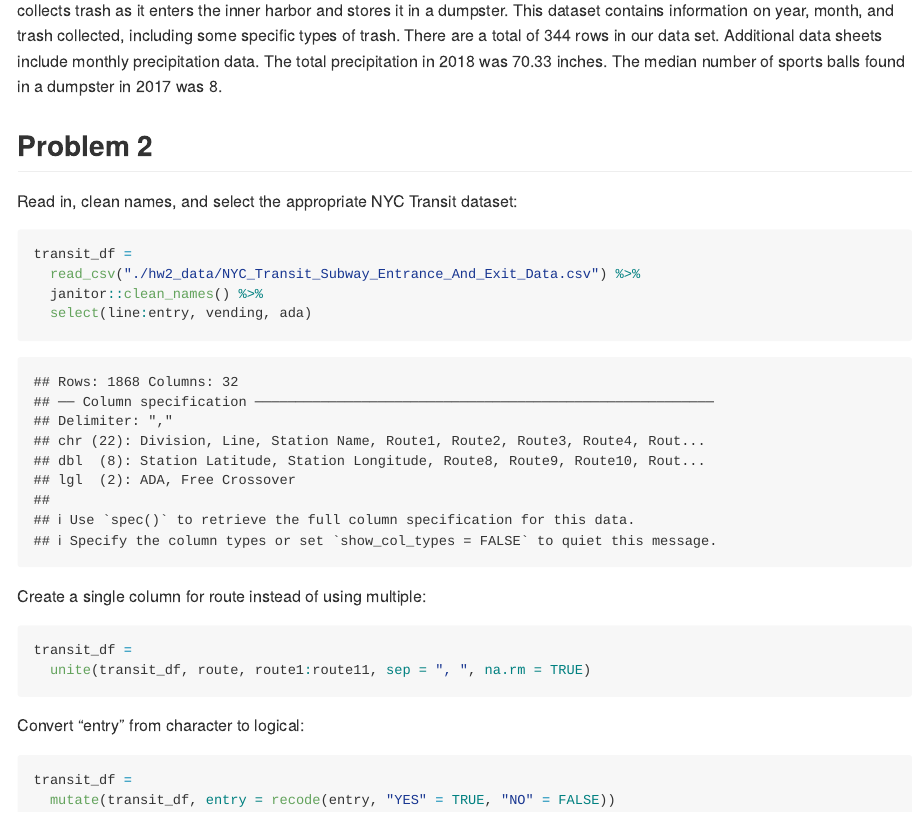
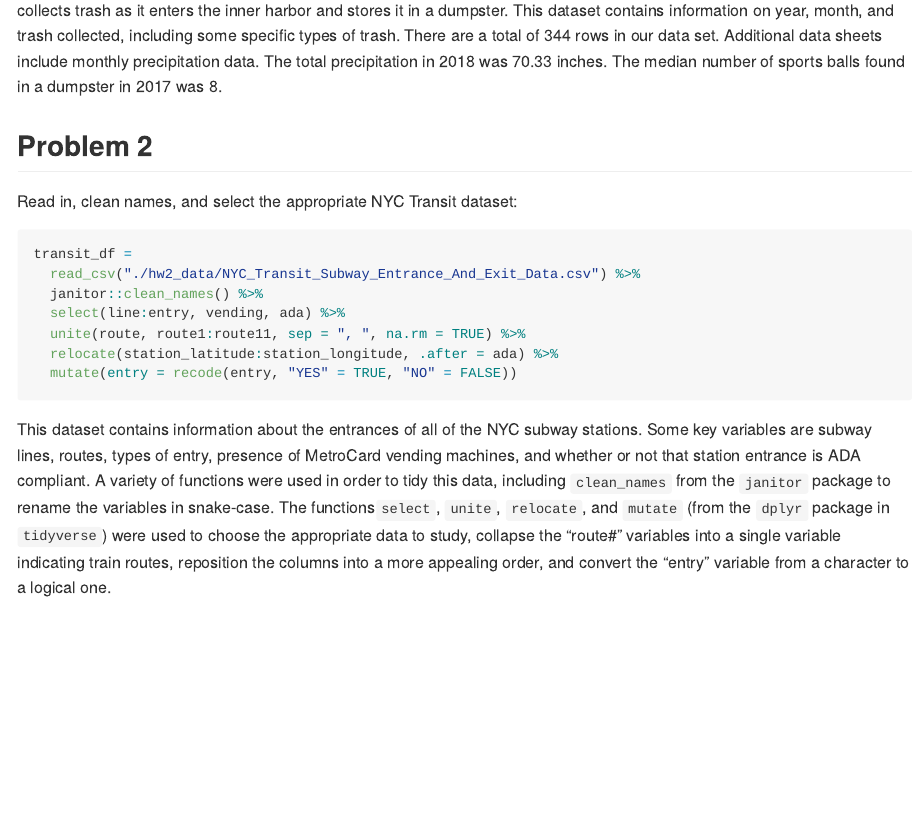
Before and after one commit to david-nemirovsky/p8105_hw2_dn2501, an R Markdown document (p8105_hw2_dn2501.Rmd): the page in a window 1100 px wide, from 1670 px down. Rendered offline with R 4.5, knitr and Pandoc, with nearby package versions; column names are cleaned by a stand-in for the janitor package.

Commit message:
Fix transit_df pipeline + Prob2 description 1.

````diff
--- a/p8105_hw2_dn2501.Rmd
+++ b/p8105_hw2_dn2501.Rmd
@@ -72,23 +72,14 @@ This dataset contains information from the Mr. Trashwheel trash collector locate
 
 Read in, clean names, and select the appropriate NYC Transit dataset:
 
-```{r}
+```{r read and select data, message = FALSE}
 transit_df =
   read_csv("./hw2_data/NYC_Transit_Subway_Entrance_And_Exit_Data.csv") %>%
   janitor::clean_names() %>%
-  select(line:entry, vending, ada)
+  select(line:entry, vending, ada) %>%
+  unite(route, route1:route11, sep = ", ", na.rm = TRUE) %>%
+  relocate(station_latitude:station_longitude, .after = ada) %>%
+  mutate(entry = recode(entry, "YES" = TRUE, "NO" = FALSE))
 ```
 
-Create a single column for route instead of using multiple:
-
-```{r}
-transit_df =
-  unite(transit_df, route, route1:route11, sep = ", ", na.rm = TRUE)
-```
-
-Convert "entry" from character to logical:
-
-```{r}
-transit_df =
-  mutate(transit_df, entry = recode(entry, "YES" = TRUE, "NO" = FALSE))
-```
+This dataset contains information about the entrances of all of the NYC subway stations. Some key variables are subway lines, routes, types of entry, presence of MetroCard vending machines, and whether or not that station entrance is ADA compliant. A variety of functions were used in order to tidy this data, including `clean_names` from the `janitor` package to rename the variables in snake-case. The functions`select`, `unite`, `relocate`, and `mutate` (from the `dplyr` package in `tidyverse`) were used to choose the appropriate data to study, collapse the "route#" variables into a single variable indicating train routes, reposition the columns into a more appealing order, and convert the "entry" variable from a character to a logical one.
````
Also changed, not shown: p8105_hw2_dn2501.md.
